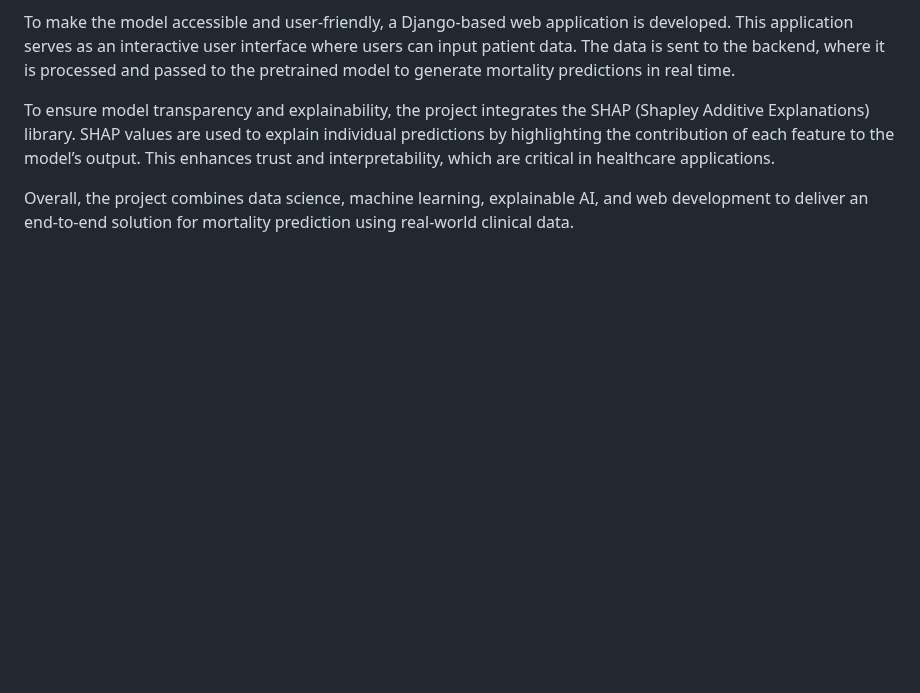
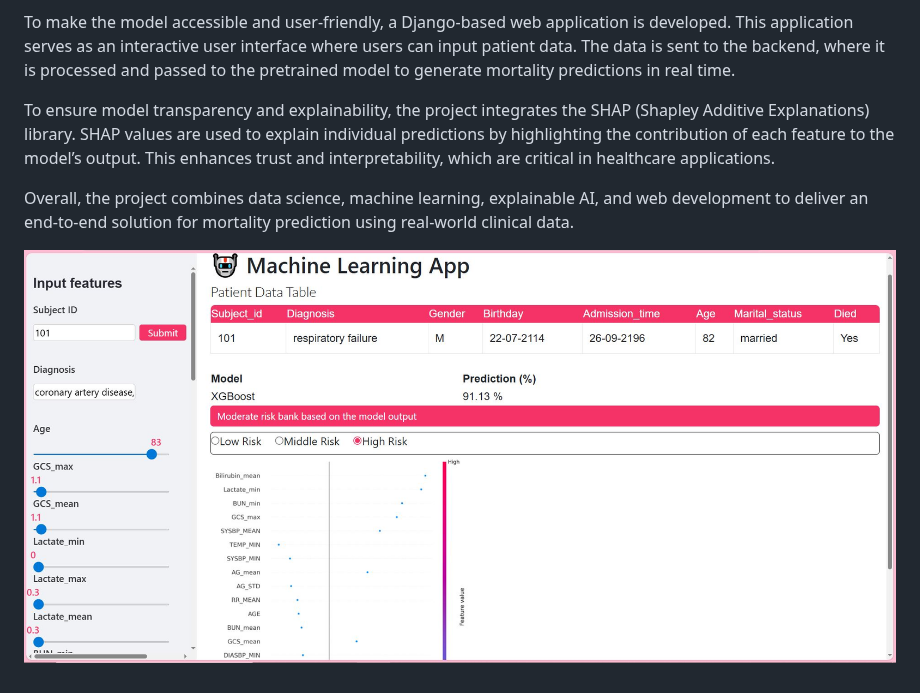
Before and after one commit to melicoretta/DataScience2, a Markdown page: README.md, the part around the change. Rendered like a GitHub page; blank space fills up the shorter version.

Commit message:
add documentation

```diff
--- a/README.md
+++ b/README.md
@@ -95,3 +95,5 @@ To ensure model transparency and explainability, the project integrates the SHAP
 
 
 Overall, the project combines data science, machine learning, explainable AI, and web development to deliver an end-to-end solution for mortality prediction using real-world clinical data.
+
+![Application Screenshot](img_application.JPG)
```
